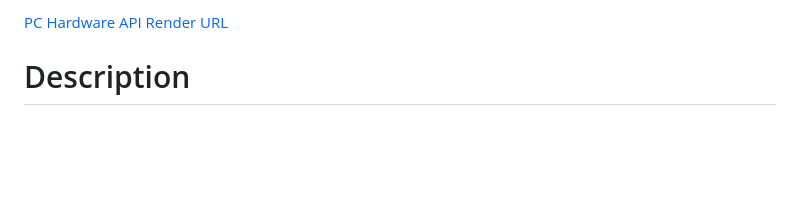
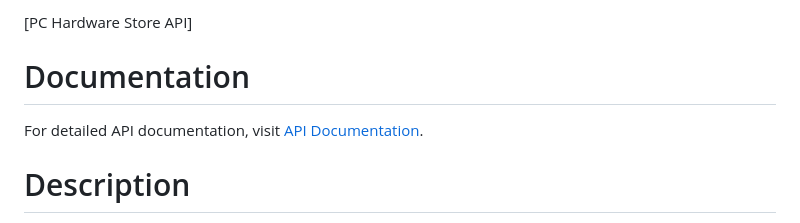
Before and after one commit to HazemSarhan/pc-hardware-store-api, a Markdown page: README.MD, the part around the change. Drawn GitHub-style; blank space fills up the shorter version.

```diff
--- a/README.MD
+++ b/README.MD
@@ -1,4 +1,7 @@
-[PC Hardware API Render URL](http://localhost:5000/)
+[PC Hardware Store API]
+# Documentation
+For detailed API documentation, visit [API Documentation](http://http://localhost:5000/docs).
+
 
 # Description
 
```
